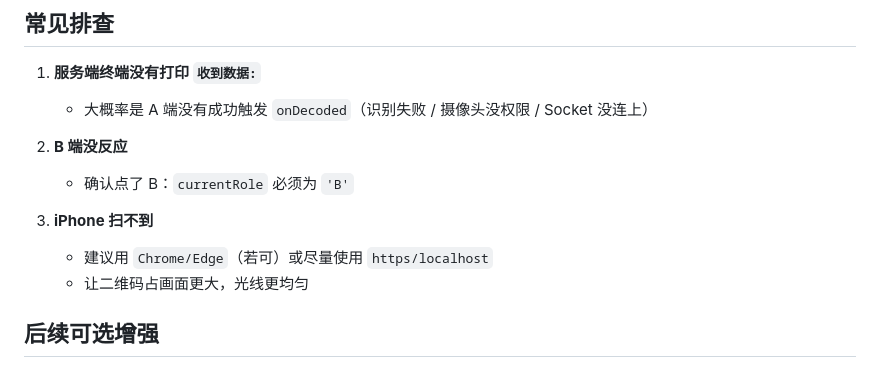
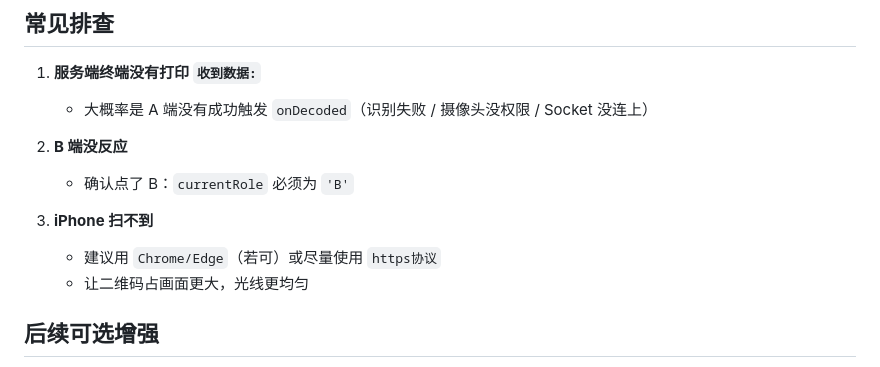
Before and after one commit to JokerPeng-CN/SyncQR, a Markdown page: README.md, the part around the change. Drawn GitHub-style.

Commit message:
Update suggestion for iPhone scanning issues
Updated README to suggest using 'https协议' instead of 'https/localhost'.

```diff
--- a/README.md
+++ b/README.md
@@ -128,7 +128,7 @@ cloudflared tunnel --url http://localhost:7898
    - 确认点了 B：`currentRole` 必须为 `'B'`
 
 3. **iPhone 扫不到**
-   - 建议用 `Chrome/Edge`（若可）或尽量使用 `https/localhost`
+   - 建议用 `Chrome/Edge`（若可）或尽量使用 `https协议`
    - 让二维码占画面更大，光线更均匀
 
 ## 后续可选增强
```
